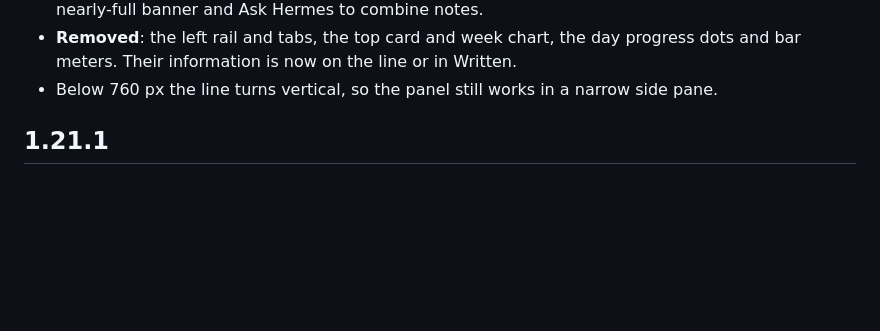
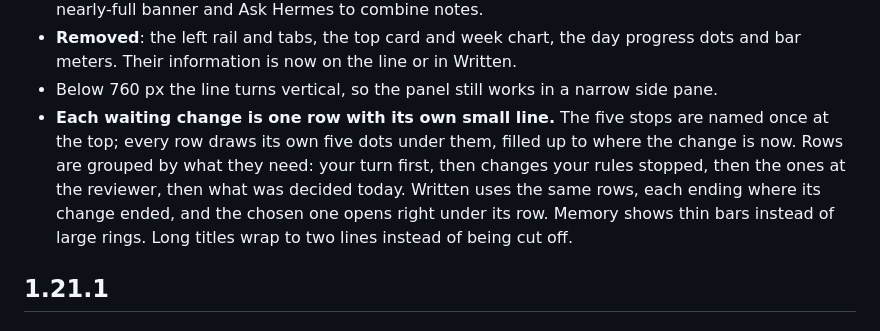
Before and after one commit to thealps01-netizen/hermes-approvals-ui, a Markdown page: CHANGELOG.md, the part around the change. Rendered like a GitHub page; blank space fills up the shorter version.

```diff
--- a/CHANGELOG.md
+++ b/CHANGELOG.md
@@ -27,6 +27,12 @@ look has no version at all.
 * **Removed**: the left rail and tabs, the top card and week chart, the day progress dots and bar
   meters. Their information is now on the line or in Written.
 * Below 760 px the line turns vertical, so the panel still works in a narrow side pane.
+* **Each waiting change is one row with its own small line.** The five stops are named once at
+  the top; every row draws its own five dots under them, filled up to where the change is now. Rows
+  are grouped by what they need: your turn first, then changes your rules stopped, then the ones at
+  the reviewer, then what was decided today. Written uses the same rows, each ending where its
+  change ended, and the chosen one opens right under its row. Memory shows thin bars instead of
+  large rings. Long titles wrap to two lines instead of being cut off.
 
 ## 1.21.1
 
```
Also changed, not shown: Docs/pending-approvals-notes.md (+25 -0 lines).
